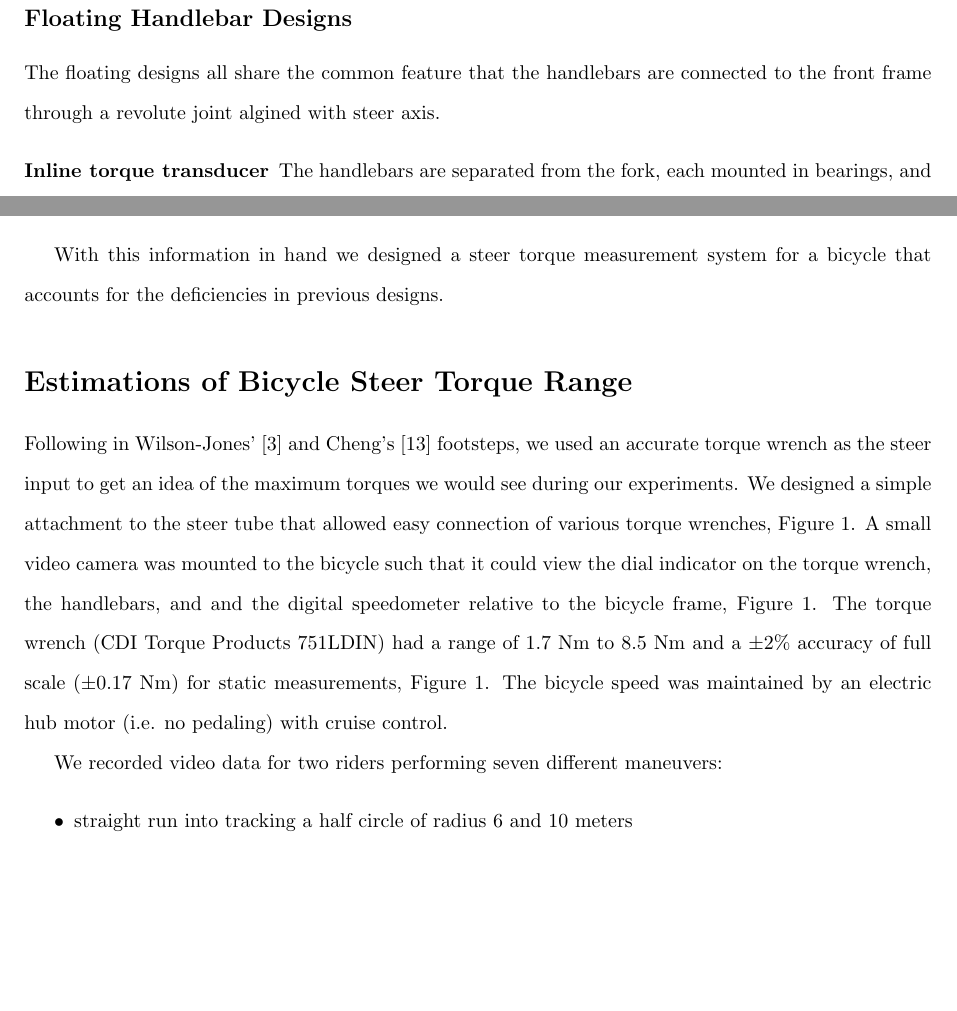
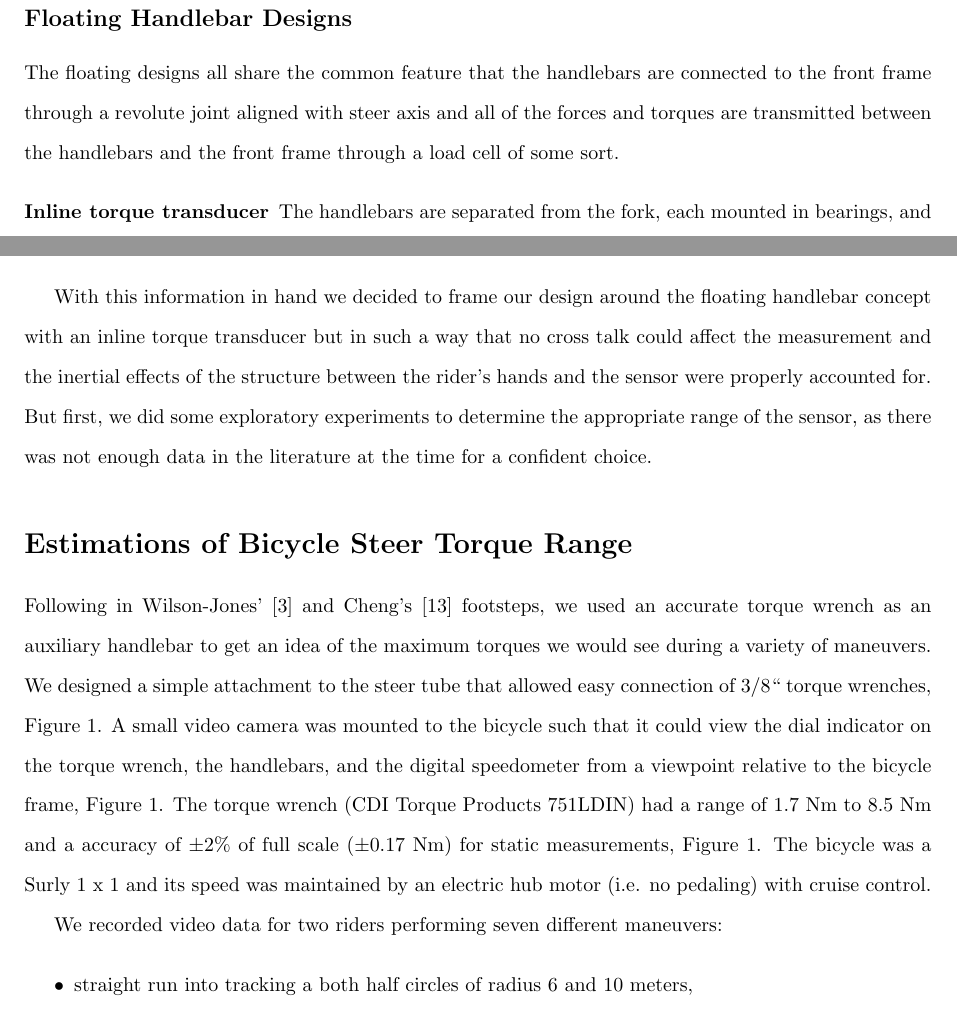
Before and after one commit to moorepants/steer-torque-manuscript, a LaTeX document (steer-torque-manuscript.tex): two parts of page 5 of 19, joined at a grey line, cut so that both start at the same text, the shorter picture padded with empty space. Compiled offline with pdfLaTeX.

Commit message:
Edited torque wrench section and removed motorcycles from title.

```diff
--- a/steer-torque-manuscript.tex
+++ b/steer-torque-manuscript.tex
@@ -222,9 +223,10 @@ front frame.
 \subsection*{Floating Handlebar Designs}
 
 The floating designs all share the common feature that the handlebars are
-connected to the front frame through a revolute joint algined with steer axis.
+connected to the front frame through a revolute joint aligned with steer axis
+and all of the forces and torques are transmitted between the handlebars and the
+front frame through a load cell of some sort.
 
 \begin{description}
   \item[Inline torque transducer] The handlebars are separated from the fork,
-    each mounted in bearings, and the two are connected by and inline force
-    transducer. \cite{Weir1979a,Cain2010,Cain2012,Moore2012}
+    each mounted in bearings, and the two are connected by an inline torque
@@ -238,26 +241,34 @@ connected to the front frame through a revolute joint algined with steer axis.
 
 % TODO: add all citations to these types.
 
-With this information in hand we designed a steer torque measurement system for
-a bicycle that accounts for the deficiencies in previous designs.
+With this information in hand we decided to frame our design around the
+floating handlebar concept with an inline torque transducer but in such a way
+that no cross talk could affect the measurement and the inertial effects of the
+structure between the rider's hands and the sensor were properly accounted for.
+But first, we did some exploratory experiments to determine the appropriate
+range of the sensor, as there was not enough data in the literature at the time
+for a confident choice.
 
 \section*{Estimations of Bicycle Steer Torque Range}
 
-Following in Wilson-Jones' \cite{Wilson-Jones1951} and Cheng’s \cite{Cheng2003}
-footsteps, we used an accurate torque wrench as the steer input to get an idea
-of the maximum torques we would see during our experiments. We designed a
-simple attachment to the steer tube that allowed easy connection of various
-torque wrenches, Figure \ref{fig:torque-wrench-instrumentation}. A small video
-camera was mounted to the bicycle such that it could view the dial indicator on
-the torque wrench, the handlebars, and and the digital speedometer relative to
-the bicycle frame, Figure \ref{fig:torque-wrench-instrumentation}. The torque
-wrench (CDI Torque Products 751LDIN) had a range of 1.7 Nm to 8.5 Nm and a
-$\pm2$\% accuracy of full scale ($\pm0.17$ Nm) for static measurements, Figure
-\ref{fig:torque-wrench-instrumentation}. The bicycle speed was maintained by an
-electric hub motor (i.e. no pedaling) with cruise control.
+Following in Wilson-Jones'~\cite{Wilson-Jones1951} and Cheng’s~\cite{Cheng2003}
+footsteps, we used an accurate torque wrench as an auxiliary handlebar to get
+an idea of the maximum torques we would see during a variety of maneuvers. We
+designed a simple attachment to the steer tube that allowed easy connection of
+3/8`` torque wrenches, Figure~\ref{fig:torque-wrench-instrumentation}. A small
+video camera was mounted to the bicycle such that it could view the dial
+indicator on the torque wrench, the handlebars, and the digital speedometer
+from a viewpoint relative to the bicycle frame,
+Figure~\ref{fig:torque-wrench-instrumentation}.  The torque wrench (CDI Torque
+Products 751LDIN) had a range of 1.7 Nm to 8.5 Nm and a accuracy of $\pm2$\% of
+full scale ($\pm0.17$ Nm) for static measurements,
+Figure~\ref{fig:torque-wrench-instrumentation}. The bicycle was a Surly 1 x 1
+and its speed was maintained by an electric hub motor (i.e. no pedaling) with
+cruise control.
 
 We recorded video data for two riders performing seven different maneuvers:
 
 \begin{itemize}
-  \item straight run into tracking a half circle of radius 6 and 10 meters
-  \item tracking a straight line
+  \item straight run into tracking a both half circles of radius 6 and 10
+    meters,
+  \item tracking a straight line,
```
Also changed, not shown: steer-torque-manuscript.tex (60 more changed lines).
